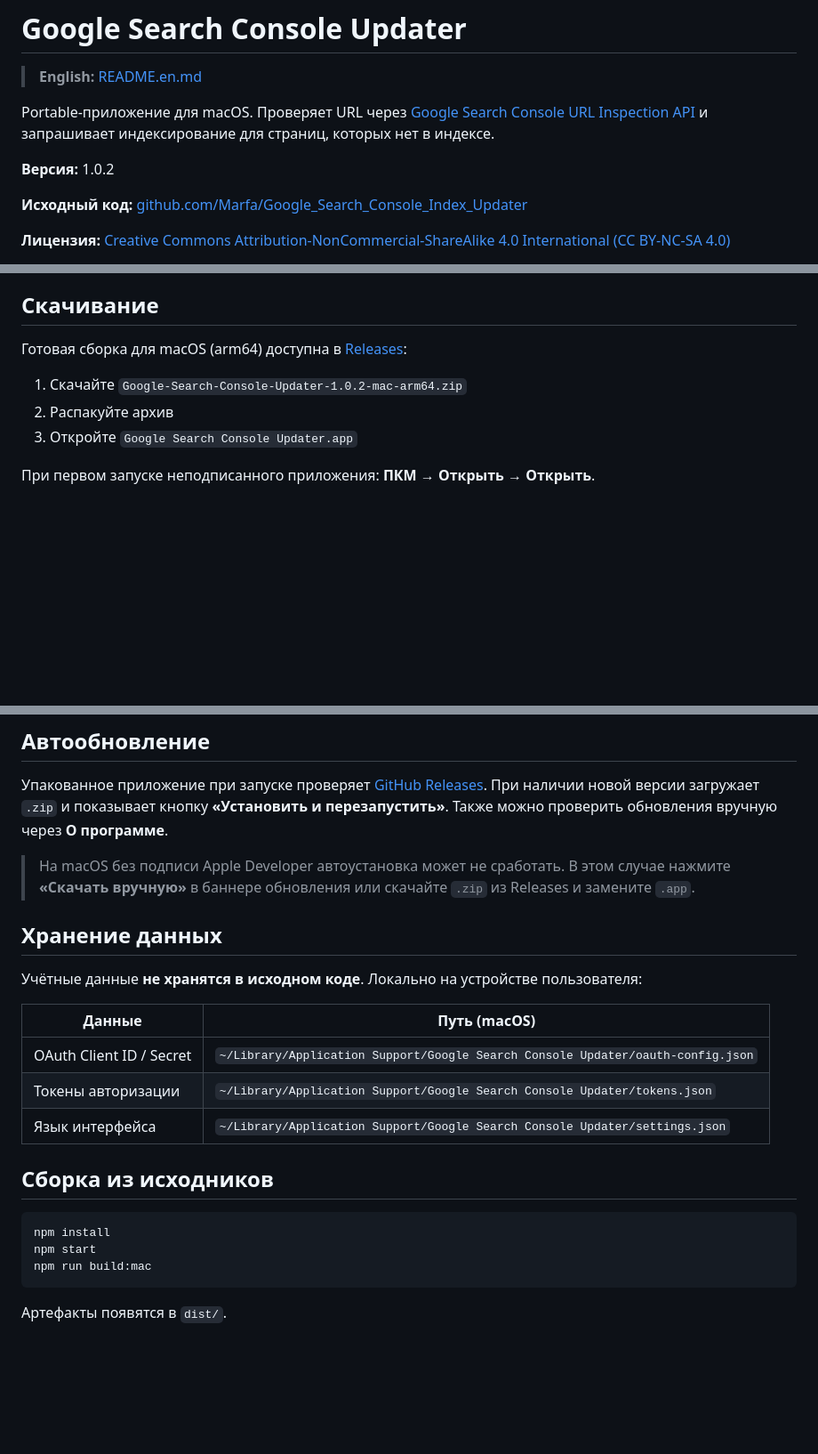
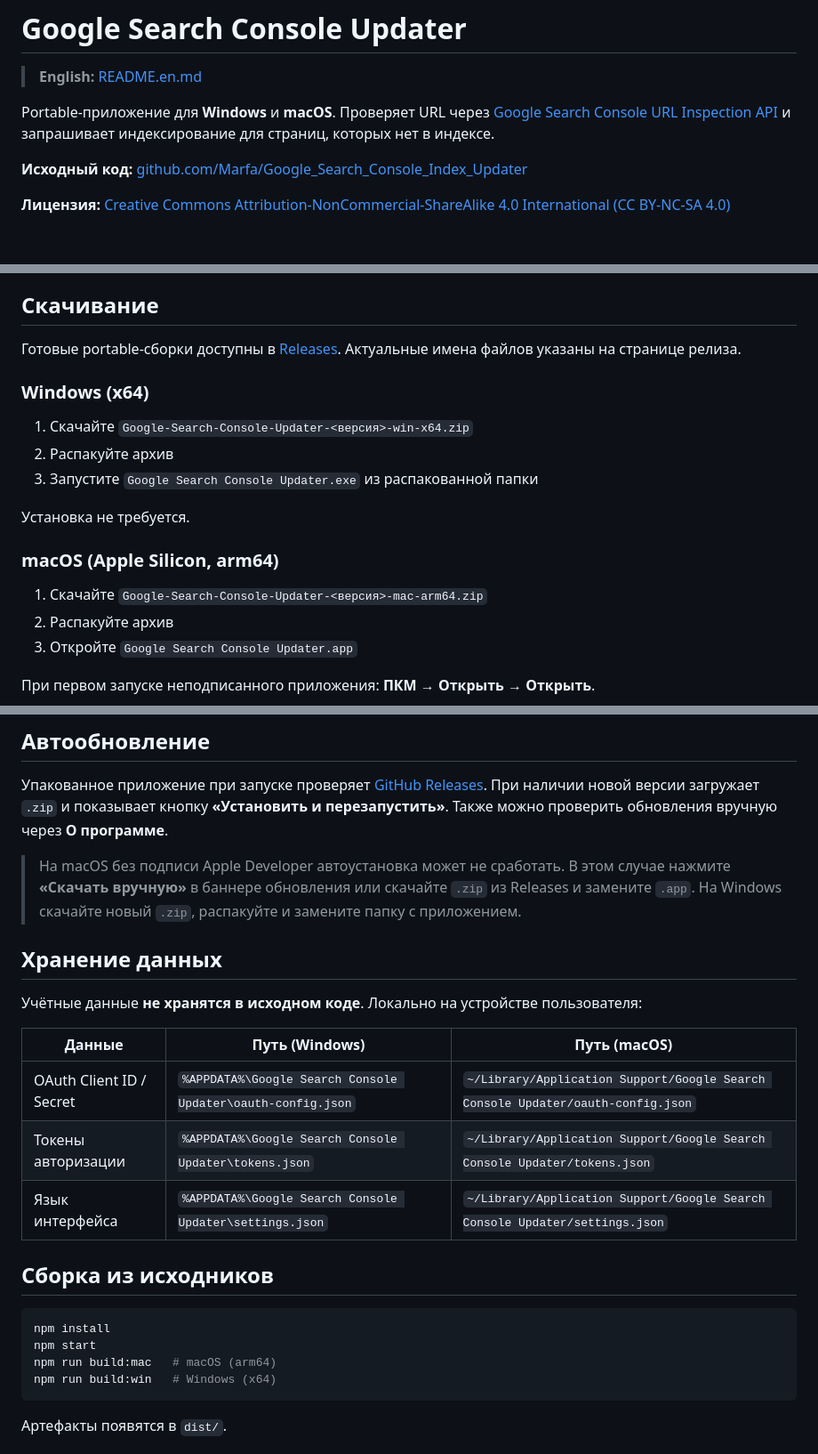
Before and after one commit to Marfa/Google_Search_Console_Index_Updater, a Markdown page: README.md, 3 parts joined by grey strips. Shown at 89% size. GitHub-like rendering; blank space fills up the shorter version.

````diff
--- a/README.md
+++ b/README.md
@@ -2,9 +2,7 @@
 
 > **English:** [README.en.md](README.en.md)
 
-Portable-приложение для macOS. Проверяет URL через [Google Search Console URL Inspection API](https://developers.google.com/webmaster-tools/v1/urlInspection.index/inspect) и запрашивает индексирование для страниц, которых нет в индексе.
-
-**Версия:** 1.0.2
+Portable-приложение для **Windows** и **macOS**. Проверяет URL через [Google Search Console URL Inspection API](https://developers.google.com/webmaster-tools/v1/urlInspection.index/inspect) и запрашивает индексирование для страниц, которых нет в индексе.
 
 **Исходный код:** [github.com/Marfa/Google_Search_Console_Index_Updater](https://github.com/Marfa/Google_Search_Console_Index_Updater)
 
@@ -27,9 +25,19 @@ Portable-приложение для macOS. Проверяет URL через [G
 
 ## Скачивание
 
-Готовая сборка для macOS (arm64) доступна в [Releases](https://github.com/Marfa/Google_Search_Console_Index_Updater/releases):
+Готовые portable-сборки доступны в [Releases](https://github.com/Marfa/Google_Search_Console_Index_Updater/releases). Актуальные имена файлов указаны на странице релиза.
 
-1. Скачайте `Google-Search-Console-Updater-1.0.2-mac-arm64.zip`
+### Windows (x64)
+
+1. Скачайте `Google-Search-Console-Updater-<версия>-win-x64.zip`
+2. Распакуйте архив
+3. Запустите `Google Search Console Updater.exe` из распакованной папки
+
+Установка не требуется.
+
+### macOS (Apple Silicon, arm64)
+
+1. Скачайте `Google-Search-Console-Updater-<версия>-mac-arm64.zip`
 2. Распакуйте архив
 3. Откройте `Google Search Console Updater.app`
 
@@ -95,24 +103,25 @@ Scopes `webmasters` и `indexing` — чувствительные. Google, ск
 
 Упакованное приложение при запуске проверяет [GitHub Releases](https://github.com/Marfa/Google_Search_Console_Index_Updater/releases). При наличии новой версии загружает `.zip` и показывает кнопку **«Установить и перезапустить»**. Также можно проверить обновления вручную через **О программе**.
 
-> На macOS без подписи Apple Developer автоустановка может не сработать. В этом случае нажмите **«Скачать вручную»** в баннере обновления или скачайте `.zip` из Releases и замените `.app`.
+> На macOS без подписи Apple Developer автоустановка может не сработать. В этом случае нажмите **«Скачать вручную»** в баннере обновления или скачайте `.zip` из Releases и замените `.app`. На Windows скачайте новый `.zip`, распакуйте и замените папку с приложением.
 
 ## Хранение данных
 
 Учётные данные **не хранятся в исходном коде**. Локально на устройстве пользователя:
 
-| Данные | Путь (macOS) |
-|--------|----------------|
-| OAuth Client ID / Secret | `~/Library/Application Support/Google Search Console Updater/oauth-config.json` |
-| Токены авторизации | `~/Library/Application Support/Google Search Console Updater/tokens.json` |
-| Язык интерфейса | `~/Library/Application Support/Google Search Console Updater/settings.json` |
+| Данные | Путь (Windows) | Путь (macOS) |
+|--------|----------------|--------------|
+| OAuth Client ID / Secret | `%APPDATA%\Google Search Console Updater\oauth-config.json` | `~/Library/Application Support/Google Search Console Updater/oauth-config.json` |
+| Токены авторизации | `%APPDATA%\Google Search Console Updater\tokens.json` | `~/Library/Application Support/Google Search Console Updater/tokens.json` |
+| Язык интерфейса | `%APPDATA%\Google Search Console Updater\settings.json` | `~/Library/Application Support/Google Search Console Updater/settings.json` |
 
 ## Сборка из исходников
 
 ```bash
 npm install
 npm start
-npm run build:mac
+npm run build:mac   # macOS (arm64)
+npm run build:win   # Windows (x64)
 ```
 
 Артефакты появятся в `dist/`.
````
Also changed, not shown: README.en.md (+21 -12 lines), build/icon.png, 12 other files.
